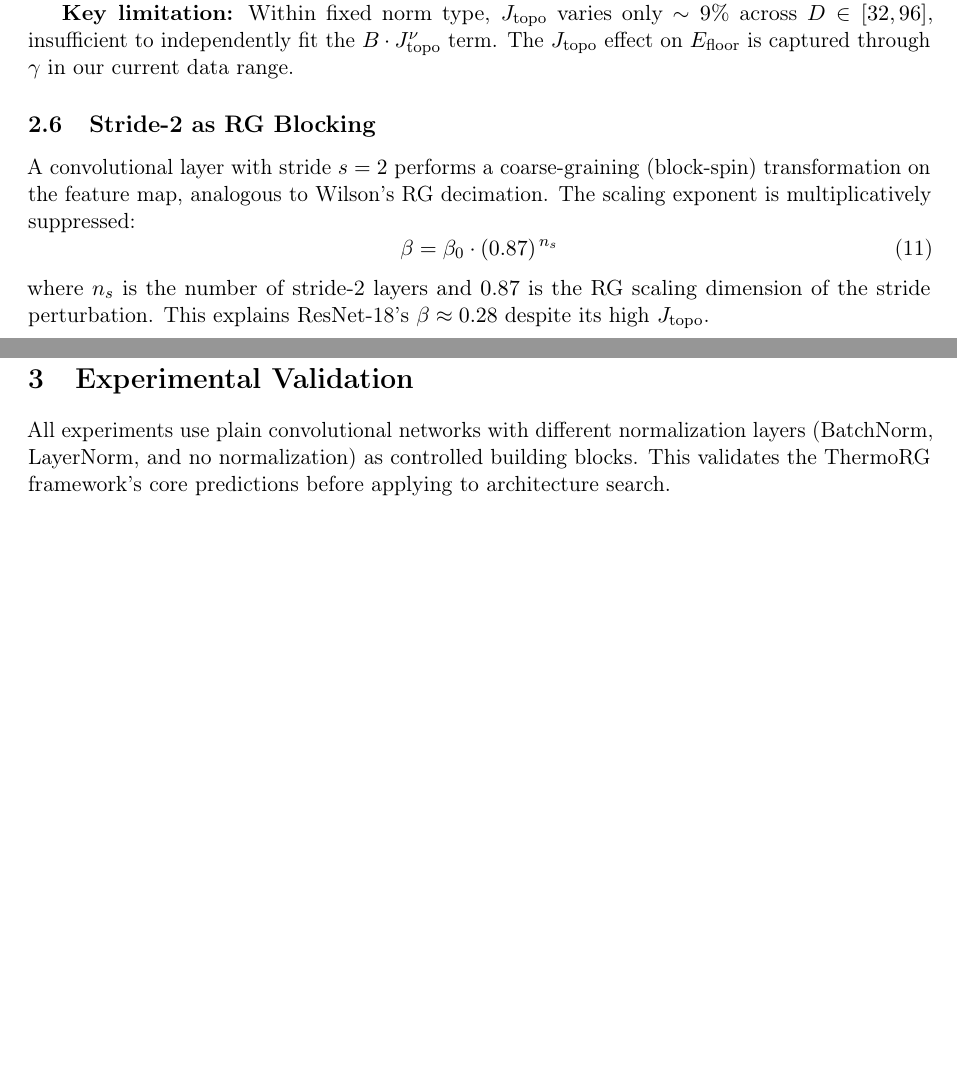
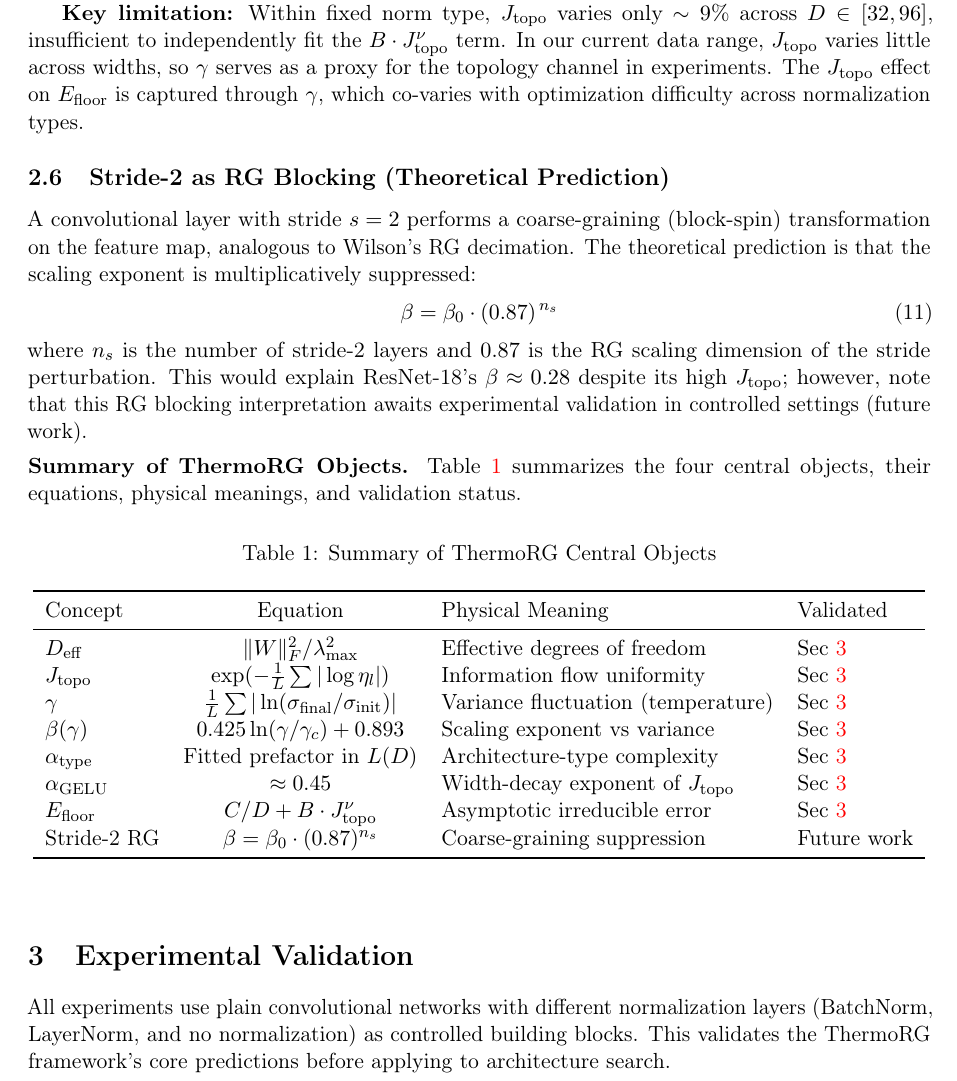
Before and after one commit to xliu203/ThermoRG-NN, a LaTeX paper (papers/paper_draft_v1.tex): two parts of pages 4 and 5 of 16 before the commit and part of page 5 of 17 after it, the two joined at a grey line, cut so that both start at the same text, the shorter picture padded with empty space. Compiled offline with pdfLaTeX.

Commit message:
Improve Theory section: clarify symbols, strengthen physical intuition, add summary table

```diff
--- a/papers/paper_draft_v1.tex
+++ b/papers/paper_draft_v1.tex
@@ -224,15 +248,39 @@ At $D \to \infty$: $E_{\mathrm{floor}} \approx 0.30 \cdot \gamma$ ($E_{\mathrm{t
 
 % See Appendix for the full derivation of the $E_{\mathrm{floor}}$ decomposition.
 
-\textbf{Key limitation:} Within fixed norm type, $J_{\mathrm{topo}}$ varies only $\sim 9\%$ across $D \in [32, 96]$, insufficient to independently fit the $B \cdot J_{\mathrm{topo}}^{\nu}$ term. The $J_{\mathrm{topo}}$ effect on $E_{\mathrm{floor}}$ is captured through $\gamma$ in our current data range.
+\textbf{Key limitation:} Within fixed norm type, $J_{\mathrm{topo}}$ varies only $\sim 9\%$ across $D \in [32, 96]$, insufficient to independently fit the $B \cdot J_{\mathrm{topo}}^{\nu}$ term. In our current data range, $J_{\mathrm{topo}}$ varies little across widths, so $\gamma$ serves as a proxy for the topology channel in experiments. The $J_{\mathrm{topo}}$ effect on $E_{\mathrm{floor}}$ is captured through $\gamma$, which co-varies with optimization difficulty across normalization types.
 
-\subsection{Stride-2 as RG Blocking}
+\subsection{Stride-2 as RG Blocking (Theoretical Prediction)}
 
-A convolutional layer with stride $s = 2$ performs a coarse-graining (block-spin) transformation on the feature map, analogous to Wilson's RG decimation. The scaling exponent is multiplicatively suppressed:
+A convolutional layer with stride $s = 2$ performs a coarse-graining (block-spin) transformation on the feature map, analogous to Wilson's RG decimation. The theoretical prediction is that the scaling exponent is multiplicatively suppressed:
 \begin{equation}
 \beta = \beta_0 \cdot (0.87)^{\,n_s}
 \end{equation}
-where $n_s$ is the number of stride-2 layers and $0.87$ is the RG scaling dimension of the stride perturbation. This explains ResNet-18's $\beta \approx 0.28$ despite its high $J_{\mathrm{topo}}$.
+where $n_s$ is the number of stride-2 layers and $0.87$ is the RG scaling dimension of the stride perturbation. This would explain ResNet-18's $\beta \approx 0.28$ despite its high $J_{\mathrm{topo}}$; however, note that this RG blocking interpretation awaits experimental validation in controlled settings (future work).
+
+\medskip
+\noindent\textbf{Summary of ThermoRG Objects.} Table~\ref{tab:thermorg-summary} summarizes the four central objects, their equations, physical meanings, and validation status.
+
+\begin{table}[htbp]
+\caption{Summary of ThermoRG Central Objects}
+\label{tab:thermorg-summary}
+\begin{center}
+\begin{tabular}{lcll}
+\toprule
+Concept & Equation & Physical Meaning & Validated \\
+\midrule
+$D_{\mathrm{eff}}$ & $\|W\|_F^2 / \lambda_{\max}^2$ & Effective degrees of freedom & Sec~\ref{sec:validation} \\
+$J_{\mathrm{topo}}$ & $\exp(-\frac{1}{L}\sum|\log\eta_l|)$ & Information flow uniformity & Sec~\ref{sec:validation} \\
+$\gamma$ & $\frac{1}{L}\sum|\ln(\sigma_{\mathrm{final}}/\sigma_{\mathrm{init}})|$ & Variance fluctuation (temperature) & Sec~\ref{sec:validation} \\
+$\beta(\gamma)$ & $0.425\ln(\gamma/\gamma_c) + 0.893$ & Scaling exponent vs variance & Sec~\ref{sec:validation} \\
+$\alpha_{\mathrm{type}}$ & Fitted prefactor in $L(D)$ & Architecture-type complexity & Sec~\ref{sec:validation} \\
+$\alpha_{\mathrm{GELU}}$ & $\approx 0.45$ & Width-decay exponent of $J_{\mathrm{topo}}$ & Sec~\ref{sec:validation} \\
+$E_{\mathrm{floor}}$ & $C/D + B \cdot J_{\mathrm{topo}}^{\nu}$ & Asymptotic irreducible error & Sec~\ref{sec:validation} \\
+Stride-2 RG & $\beta = \beta_0 \cdot (0.87)^{n_s}$ & Coarse-graining suppression & Future work \\
+\bottomrule
+\end{tabular}
+\end{center}
+\end{table}
 
 % ==============================================================================
 % 3. EXPERIMENTAL VALIDATION
```
Also changed, not shown: papers/paper_draft_v1.tex (26 more changed lines).
